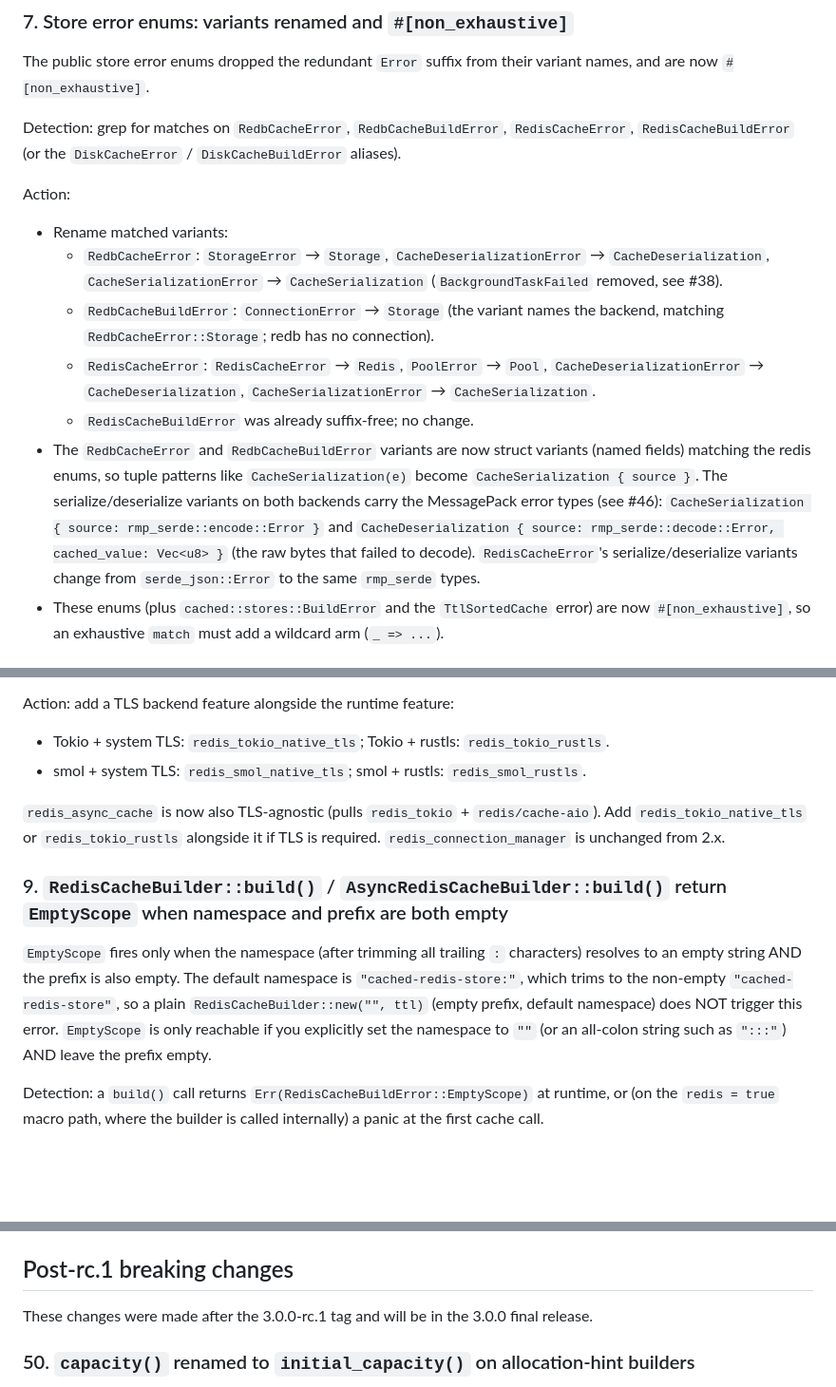
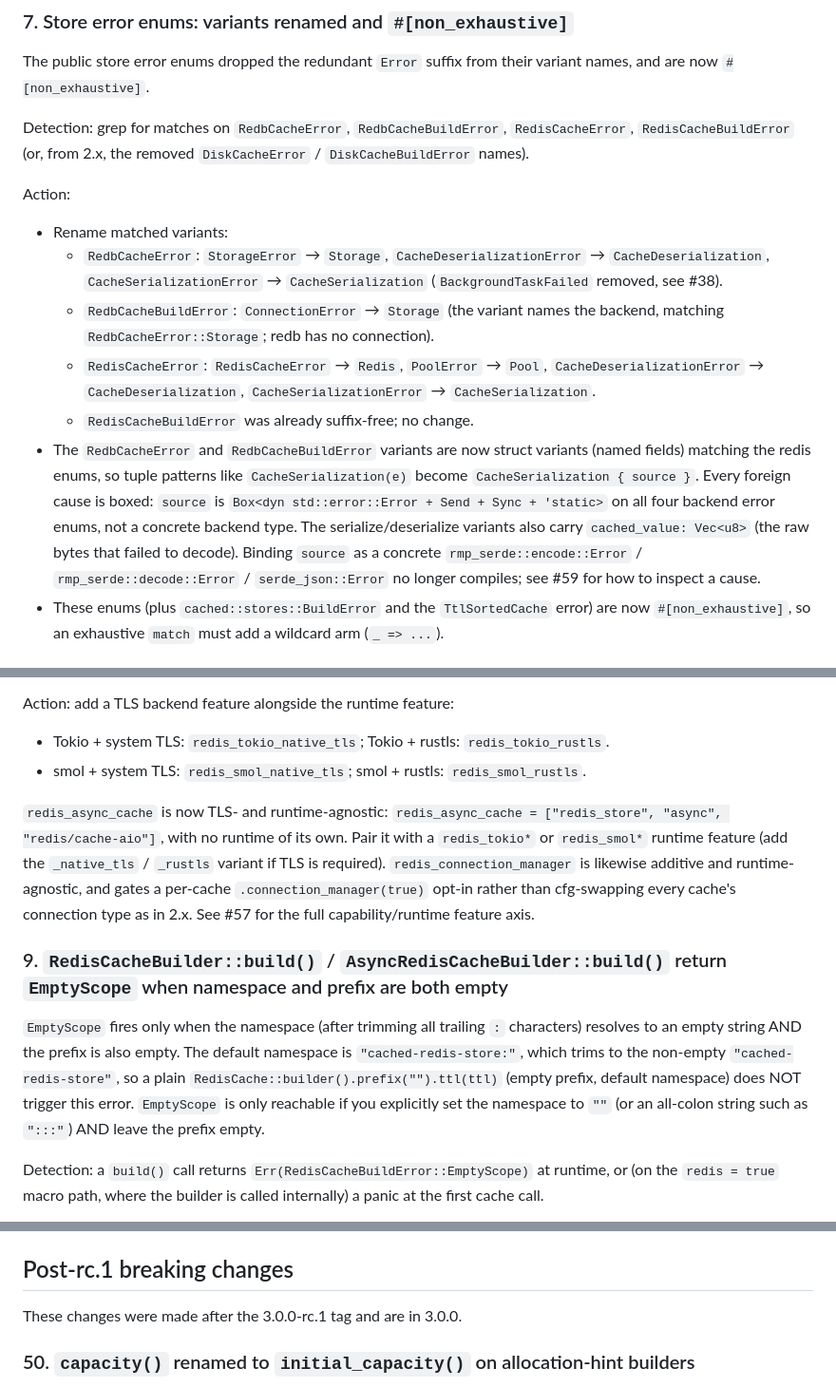
Before and after one commit to jaemk/cached, a Markdown page: docs/migrations/2.0-to-3.0.md, 3 parts joined by grey strips. Shown at 95% size. Rendered like a GitHub page; blank space fills up the shorter version.

```diff
--- a/docs/migrations/2.0-to-3.0.md
+++ b/docs/migrations/2.0-to-3.0.md
@@ -127,7 +127,7 @@ Action: rename the builder method call to `.refresh_on_hit(`. The `#[cached(refr
 
 The public store error enums dropped the redundant `Error` suffix from their variant names, and are now `#[non_exhaustive]`.
 
-Detection: grep for matches on `RedbCacheError`, `RedbCacheBuildError`, `RedisCacheError`, `RedisCacheBuildError` (or the `DiskCacheError` / `DiskCacheBuildError` aliases).
+Detection: grep for matches on `RedbCacheError`, `RedbCacheBuildError`, `RedisCacheError`, `RedisCacheBuildError` (or, from 2.x, the removed `DiskCacheError` / `DiskCacheBuildError` names).
 
 Action:
 - Rename matched variants:
@@ -135,7 +135,7 @@ Action:
   - `RedbCacheBuildError`: `ConnectionError` → `Storage` (the variant names the backend, matching `RedbCacheError::Storage`; redb has no connection).
   - `RedisCacheError`: `RedisCacheError` → `Redis`, `PoolError` → `Pool`, `CacheDeserializationError` → `CacheDeserialization`, `CacheSerializationError` → `CacheSerialization`.
   - `RedisCacheBuildError` was already suffix-free; no change.
-- The `RedbCacheError` and `RedbCacheBuildError` variants are now struct variants (named fields) matching the redis enums, so tuple patterns like `CacheSerialization(e)` become `CacheSerialization { source }`. The serialize/deserialize variants on both backends carry the MessagePack error types (see #46): `CacheSerialization { source: rmp_serde::encode::Error }` and `CacheDeserialization { source: rmp_serde::decode::Error, cached_value: Vec<u8> }` (the raw bytes that failed to decode). `RedisCacheError`'s serialize/deserialize variants change from `serde_json::Error` to the same `rmp_serde` types.
+- The `RedbCacheError` and `RedbCacheBuildError` variants are now struct variants (named fields) matching the redis enums, so tuple patterns like `CacheSerialization(e)` become `CacheSerialization { source }`. Every foreign cause is boxed: `source` is `Box<dyn std::error::Error + Send + Sync + 'static>` on all four backend error enums, not a concrete backend type. The serialize/deserialize variants also carry `cached_value: Vec<u8>` (the raw bytes that failed to decode). Binding `source` as a concrete `rmp_serde::encode::Error` / `rmp_serde::decode::Error` / `serde_json::Error` no longer compiles; see #59 for how to inspect a cause.
 - These enums (plus `cached::stores::BuildError` and the `TtlSortedCache` error) are now `#[non_exhaustive]`, so an exhaustive `match` must add a wildcard arm (`_ => ...`).
 
 ### 8. Redis TLS features split
@@ -151,13 +151,16 @@ Action: add a TLS backend feature alongside the runtime feature:
 - Tokio + system TLS: `redis_tokio_native_tls`; Tokio + rustls: `redis_tokio_rustls`.
 - smol + system TLS: `redis_smol_native_tls`; smol + rustls: `redis_smol_rustls`.
 
-`redis_async_cache` is now also TLS-agnostic (pulls `redis_tokio` + `redis/cache-aio`). Add
-`redis_tokio_native_tls` or `redis_tokio_rustls` alongside it if TLS is required.
-`redis_connection_manager` is unchanged from 2.x.
+`redis_async_cache` is now TLS- and runtime-agnostic: `redis_async_cache = ["redis_store",
+"async", "redis/cache-aio"]`, with no runtime of its own. Pair it with a `redis_tokio*` or
+`redis_smol*` runtime feature (add the `_native_tls` / `_rustls` variant if TLS is required).
+`redis_connection_manager` is likewise additive and runtime-agnostic, and gates a per-cache
+`.connection_manager(true)` opt-in rather than cfg-swapping every cache's connection type as in
+2.x. See #57 for the full capability/runtime feature axis.
 
 ### 9. `RedisCacheBuilder::build()` / `AsyncRedisCacheBuilder::build()` return `EmptyScope` when namespace and prefix are both empty
 
-`EmptyScope` fires only when the namespace (after trimming all trailing `:` characters) resolves to an empty string AND the prefix is also empty. The default namespace is `"cached-redis-store:"`, which trims to the non-empty `"cached-redis-store"`, so a plain `RedisCacheBuilder::new("", ttl)` (empty prefix, default namespace) does NOT trigger this error. `EmptyScope` is only reachable if you explicitly set the namespace to `""` (or an all-colon string such as `":::"`) AND leave the prefix empty.
+`EmptyScope` fires only when the namespace (after trimming all trailing `:` characters) resolves to an empty string AND the prefix is also empty. The default namespace is `"cached-redis-store:"`, which trims to the non-empty `"cached-redis-store"`, so a plain `RedisCache::builder().prefix("").ttl(ttl)` (empty prefix, default namespace) does NOT trigger this error. `EmptyScope` is only reachable if you explicitly set the namespace to `""` (or an all-colon string such as `":::"`) AND leave the prefix empty.
 
 Detection: a `build()` call returns `Err(RedisCacheBuildError::EmptyScope)` at runtime, or (on the `redis = true` macro path, where the builder is called internally) a panic at the first cache call.
 
@@ -1031,7 +1034,7 @@ in a hot path), recreate the cache with the same builder settings instead of cal
 
 ## Post-rc.1 breaking changes
 
-These changes were made after the 3.0.0-rc.1 tag and will be in the 3.0.0 final release.
+These changes were made after the 3.0.0-rc.1 tag and are in 3.0.0.
 
 ### 50. `capacity()` renamed to `initial_capacity()` on allocation-hint builders
 
```
Also changed, not shown: other parts of docs/migrations/2.0-to-3.0.md (+48 -6 lines), AGENTS.md (+2 -2 lines), CHANGELOG.md (+5 -5 lines).
